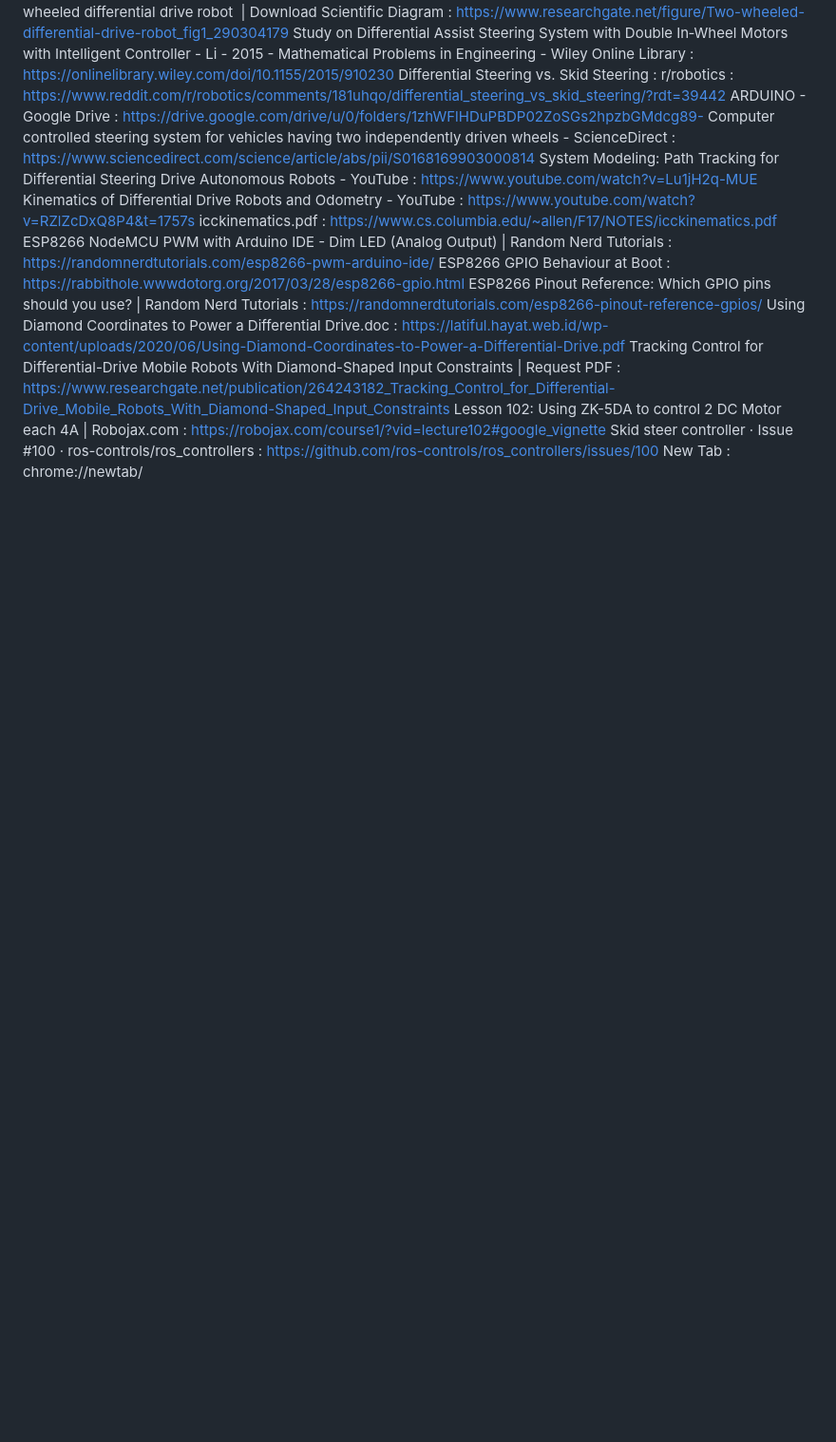
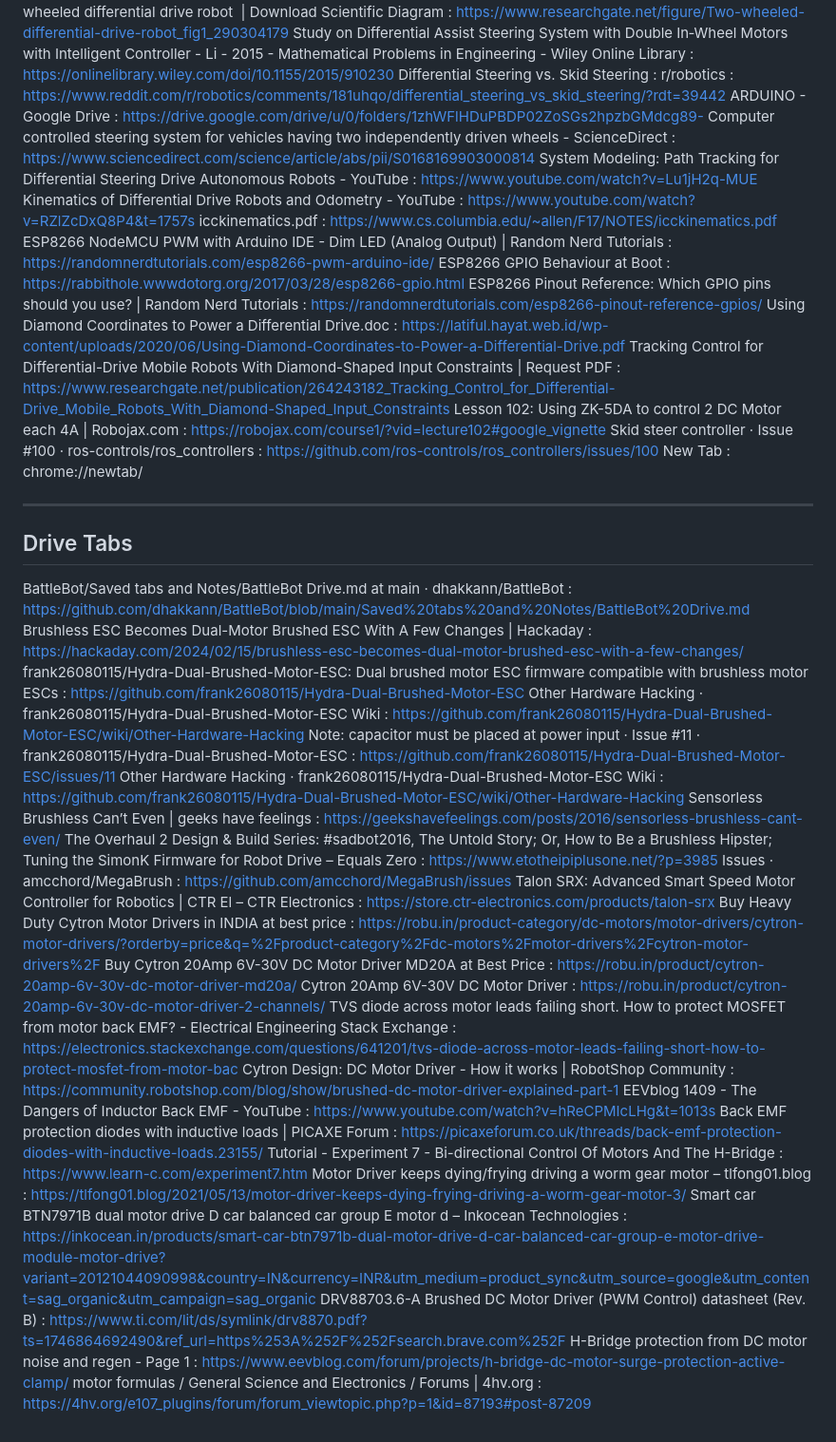
Before and after one commit to RoboWars-IIT-Mandi/ResourcesAndNotes, a Markdown page: Saved tabs and Notes/BattleBot Drive.md, the part around the change. Shown: that part at 95% size. GitHub-like rendering; blank space fills up the shorter version.

```diff
--- a/Saved tabs and Notes/BattleBot Drive.md
+++ b/Saved tabs and Notes/BattleBot Drive.md
@@ -44,3 +44,31 @@ Tracking Control for Differential-Drive Mobile Robots With Diamond-Shaped Input
 Lesson 102: Using ZK-5DA to control 2 DC Motor each 4A | Robojax.com : https://robojax.com/course1/?vid=lecture102#google_vignette
 Skid steer controller · Issue #100 · ros-controls/ros_controllers : https://github.com/ros-controls/ros_controllers/issues/100
 New Tab : chrome://newtab/
+
+
+---
+
+## Drive Tabs
+BattleBot/Saved tabs and Notes/BattleBot Drive.md at main · dhakkann/BattleBot : https://github.com/dhakkann/BattleBot/blob/main/Saved%20tabs%20and%20Notes/BattleBot%20Drive.md
+Brushless ESC Becomes Dual-Motor Brushed ESC With A Few Changes | Hackaday : https://hackaday.com/2024/02/15/brushless-esc-becomes-dual-motor-brushed-esc-with-a-few-changes/
+frank26080115/Hydra-Dual-Brushed-Motor-ESC: Dual brushed motor ESC firmware compatible with brushless motor ESCs : https://github.com/frank26080115/Hydra-Dual-Brushed-Motor-ESC
+Other Hardware Hacking · frank26080115/Hydra-Dual-Brushed-Motor-ESC Wiki : https://github.com/frank26080115/Hydra-Dual-Brushed-Motor-ESC/wiki/Other-Hardware-Hacking
+Note: capacitor must be placed at power input · Issue #11 · frank26080115/Hydra-Dual-Brushed-Motor-ESC : https://github.com/frank26080115/Hydra-Dual-Brushed-Motor-ESC/issues/11
+Other Hardware Hacking · frank26080115/Hydra-Dual-Brushed-Motor-ESC Wiki : https://github.com/frank26080115/Hydra-Dual-Brushed-Motor-ESC/wiki/Other-Hardware-Hacking
+Sensorless Brushless Can’t Even | geeks have feelings : https://geekshavefeelings.com/posts/2016/sensorless-brushless-cant-even/
+The Overhaul 2 Design & Build Series: #sadbot2016, The Untold Story; Or, How to Be a Brushless Hipster; Tuning the SimonK Firmware for Robot Drive – Equals Zero : https://www.etotheipiplusone.net/?p=3985
+Issues · amcchord/MegaBrush : https://github.com/amcchord/MegaBrush/issues
+Talon SRX: Advanced Smart Speed Motor Controller for Robotics | CTR El – CTR Electronics : https://store.ctr-electronics.com/products/talon-srx
+Buy Heavy Duty Cytron Motor Drivers in INDIA at best price : https://robu.in/product-category/dc-motors/motor-drivers/cytron-motor-drivers/?orderby=price&q=%2Fproduct-category%2Fdc-motors%2Fmotor-drivers%2Fcytron-motor-drivers%2F
+Buy Cytron 20Amp 6V-30V DC Motor Driver MD20A at Best Price : https://robu.in/product/cytron-20amp-6v-30v-dc-motor-driver-md20a/
+Cytron 20Amp 6V-30V DC Motor Driver : https://robu.in/product/cytron-20amp-6v-30v-dc-motor-driver-2-channels/
+TVS diode across motor leads failing short. How to protect MOSFET from motor back EMF? - Electrical Engineering Stack Exchange : https://electronics.stackexchange.com/questions/641201/tvs-diode-across-motor-leads-failing-short-how-to-protect-mosfet-from-motor-bac
+Cytron Design: DC Motor Driver - How it works | RobotShop Community : https://community.robotshop.com/blog/show/brushed-dc-motor-driver-explained-part-1
+EEVblog 1409 - The Dangers of Inductor Back EMF - YouTube : https://www.youtube.com/watch?v=hReCPMIcLHg&t=1013s
+Back EMF protection diodes with inductive loads | PICAXE Forum : https://picaxeforum.co.uk/threads/back-emf-protection-diodes-with-inductive-loads.23155/
+Tutorial - Experiment 7 - Bi-directional Control Of Motors And The H-Bridge : https://www.learn-c.com/experiment7.htm
+Motor Driver keeps dying/frying driving a worm gear motor – tlfong01.blog : https://tlfong01.blog/2021/05/13/motor-driver-keeps-dying-frying-driving-a-worm-gear-motor-3/
+Smart car BTN7971B dual motor drive D car balanced car group E motor d – Inkocean Technologies : https://inkocean.in/products/smart-car-btn7971b-dual-motor-drive-d-car-balanced-car-group-e-motor-drive-module-motor-drive?variant=20121044090998&country=IN&currency=INR&utm_medium=product_sync&utm_source=google&utm_content=sag_organic&utm_campaign=sag_organic
+DRV88703.6-A Brushed DC Motor Driver (PWM Control) datasheet (Rev. B) : https://www.ti.com/lit/ds/symlink/drv8870.pdf?ts=1746864692490&ref_url=https%253A%252F%252Fsearch.brave.com%252F
+H-Bridge protection from DC motor noise and regen - Page 1 : https://www.eevblog.com/forum/projects/h-bridge-dc-motor-surge-protection-active-clamp/
+motor formulas / General Science and Electronics / Forums | 4hv.org : https://4hv.org/e107_plugins/forum/forum_viewtopic.php?p=1&id=87193#post-87209
```
